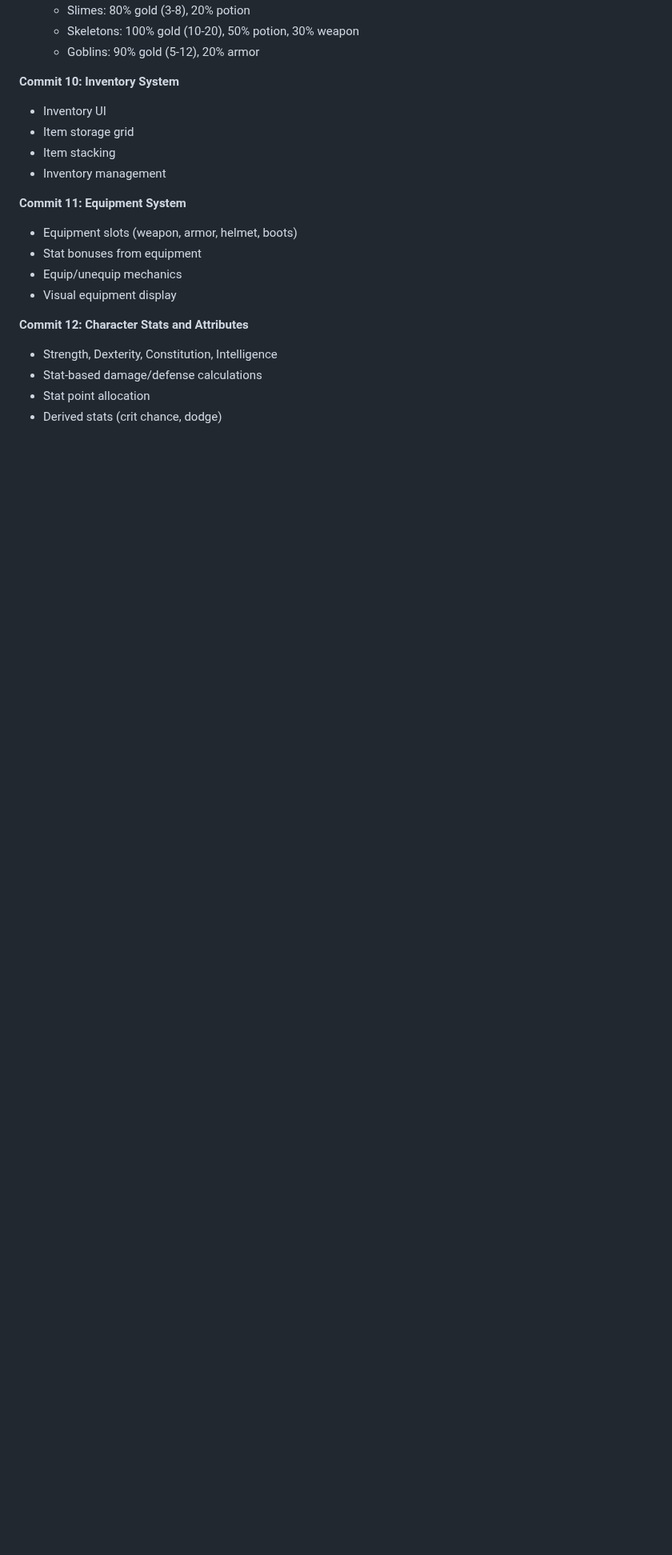
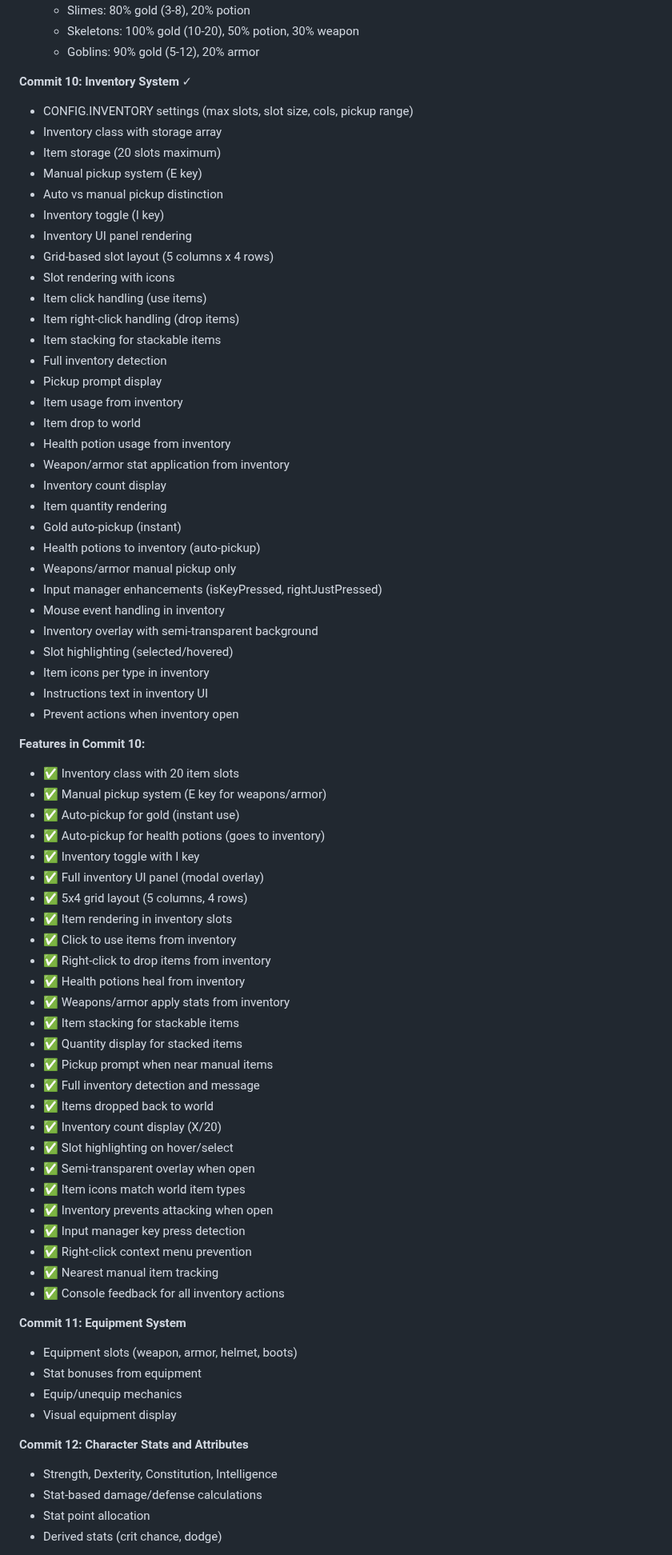
Before and after one commit to anubhavy-05/Multi-Game-Repo-playground-, a Markdown page: game8/README.md, the part around one of its changes. Shown at 80% size. Drawn GitHub-style; blank space fills up the shorter version.

Commit message:
Implement comprehensive inventory system with manual and auto pickup, UI rendering, item management, and enhancements

```diff
--- a/game8/README.md
+++ b/game8/README.md
@@ -306,11 +306,65 @@ Explore procedurally generated dungeons, fight enemies, collect loot, level up y
   * Skeletons: 100% gold (10-20), 50% potion, 30% weapon
   * Goblins: 90% gold (5-12), 20% armor
 
-**Commit 10: Inventory System**
-- Inventory UI
-- Item storage grid
-- Item stacking
-- Inventory management
+**Commit 10: Inventory System** ✓
+- CONFIG.INVENTORY settings (max slots, slot size, cols, pickup range)
+- Inventory class with storage array
+- Item storage (20 slots maximum)
+- Manual pickup system (E key)
+- Auto vs manual pickup distinction
+- Inventory toggle (I key)
+- Inventory UI panel rendering
+- Grid-based slot layout (5 columns x 4 rows)
+- Slot rendering with icons
+- Item click handling (use items)
+- Item right-click handling (drop items)
+- Item stacking for stackable items
+- Full inventory detection
+- Pickup prompt display
+- Item usage from inventory
+- Item drop to world
+- Health potion usage from inventory
+- Weapon/armor stat application from inventory
+- Inventory count display
+- Item quantity rendering
+- Gold auto-pickup (instant)
+- Health potions to inventory (auto-pickup)
+- Weapons/armor manual pickup only
+- Input manager enhancements (isKeyPressed, rightJustPressed)
+- Mouse event handling in inventory
+- Inventory overlay with semi-transparent background
+- Slot highlighting (selected/hovered)
+- Item icons per type in inventory
+- Instructions text in inventory UI
+- Prevent actions when inventory open
+
+**Features in Commit 10:**
+- ✅ Inventory class with 20 item slots
+- ✅ Manual pickup system (E key for weapons/armor)
+- ✅ Auto-pickup for gold (instant use)
+- ✅ Auto-pickup for health potions (goes to inventory)
+- ✅ Inventory toggle with I key
+- ✅ Full inventory UI panel (modal overlay)
+- ✅ 5x4 grid layout (5 columns, 4 rows)
+- ✅ Item rendering in inventory slots
+- ✅ Click to use items from inventory
+- ✅ Right-click to drop items from inventory
+- ✅ Health potions heal from inventory
+- ✅ Weapons/armor apply stats from inventory
+- ✅ Item stacking for stackable items
+- ✅ Quantity display for stacked items
+- ✅ Pickup prompt when near manual items
+- ✅ Full inventory detection and message
+- ✅ Items dropped back to world
+- ✅ Inventory count display (X/20)
+- ✅ Slot highlighting on hover/select
+- ✅ Semi-transparent overlay when open
+- ✅ Item icons match world item types
+- ✅ Inventory prevents attacking when open
+- ✅ Input manager key press detection
+- ✅ Right-click context menu prevention
+- ✅ Nearest manual item tracking
+- ✅ Console feedback for all inventory actions
 
 **Commit 11: Equipment System**
 - Equipment slots (weapon, armor, helmet, boots)
```
Also changed, not shown: other parts of game8/README.md (+2 -2 lines).
